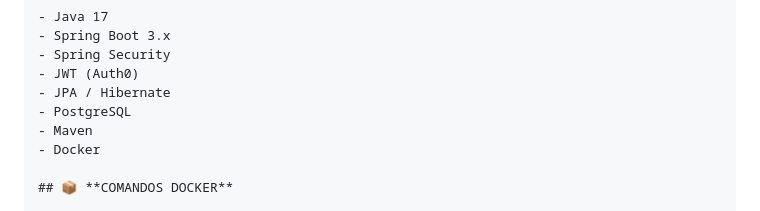
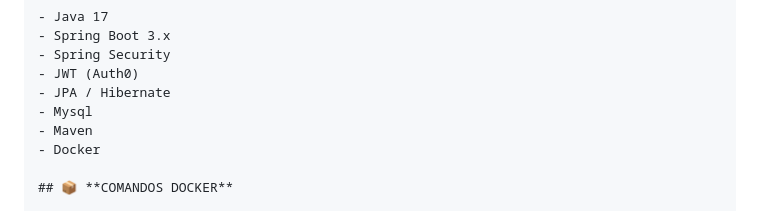
Before and after one commit to Balbinao/Startdoor, a Markdown page: backend/README.md, the part around the change. Drawn GitHub-style.

Commit message:
docs: Update README.md

```diff
--- a/backend/README.md
+++ b/backend/README.md
@@ -67,7 +67,7 @@ src/main/java/com/example/backend/
 - Spring Security
 - JWT (Auth0)
 - JPA / Hibernate
-- PostgreSQL
+- Mysql
 - Maven
 - Docker
 
```
